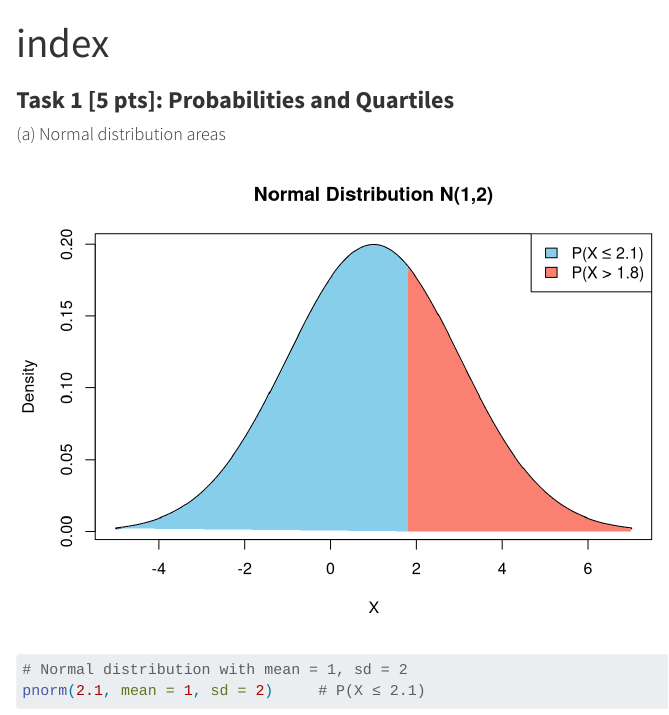
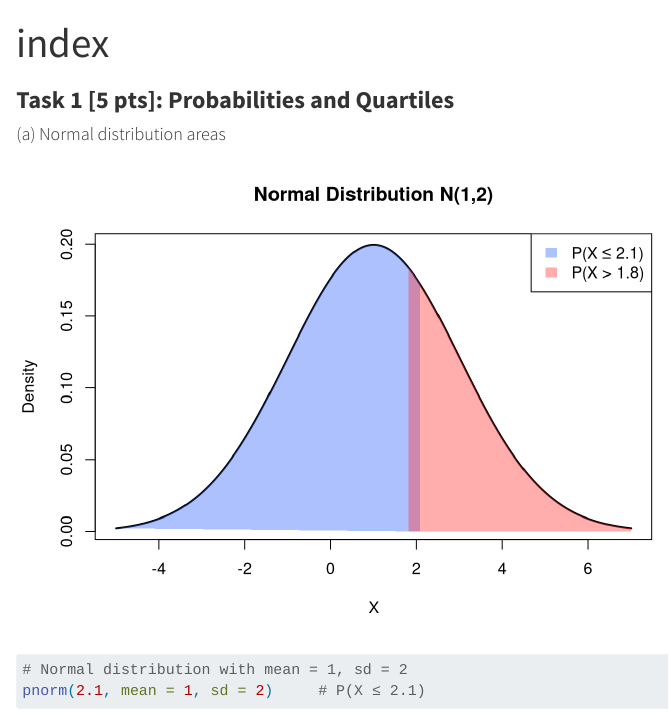
Before and after one commit to hoyongj/stat-help, a Quarto document (index.qmd): the page in a window 1100 px wide, from its top. Rendered offline with R 4.5, knitr and Pandoc in place of Quarto, with nearby package versions.

Commit message:
updated explanation

````diff
--- a/index.qmd
+++ b/index.qmd
@@ -14,17 +14,27 @@ format: html
 # Plot normal curve
 x <- seq(-5, 7, 0.01)
 y <- dnorm(x, mean = 1, sd = 2)
-plot(x, y, type = "l", lwd = 2, col = "black", main = "Normal Distribution N(1,2)",
+plot(x, y, type = "l", lwd = 2, col = "black",
+     main = "Normal Distribution N(1,2)",
      ylab = "Density", xlab = "X")
 
+# Transparent colors
+blue_trans  <- rgb(0.2, 0.4, 1, alpha = 0.4)  # light blue
+red_trans   <- rgb(1, 0.2, 0.2, alpha = 0.4)  # light red
+
 # Shade P(X ≤ 2.1)
-polygon(c(x[x <= 2.1], 2.1), c(y[x <= 2.1], 0), col = "skyblue", border = NA)
+x1 <- x[x <= 2.1]
+y1 <- y[x <= 2.1]
+polygon(c(x1, max(x1)), c(y1, 0), col = blue_trans, border = NA)
 
 # Shade P(X > 1.8)
-polygon(c(1.8, x[x > 1.8], max(x)), c(0, y[x > 1.8], 0), col = "salmon", border = NA)
+x2 <- x[x > 1.8]
+y2 <- y[x > 1.8]
+polygon(c(min(x2), x2, max(x2)), c(0, y2, 0), col = red_trans, border = NA)
 
+# Legend
 legend("topright", legend = c("P(X ≤ 2.1)", "P(X > 1.8)"),
-       fill = c("skyblue", "salmon"))
+       fill = c(blue_trans, red_trans), border = NA)
 
 ```
 
````
Also changed, not shown: index.html, index_files/figure-html/unnamed-chunk-1-1.png, index.qmd (5 more changed lines).
